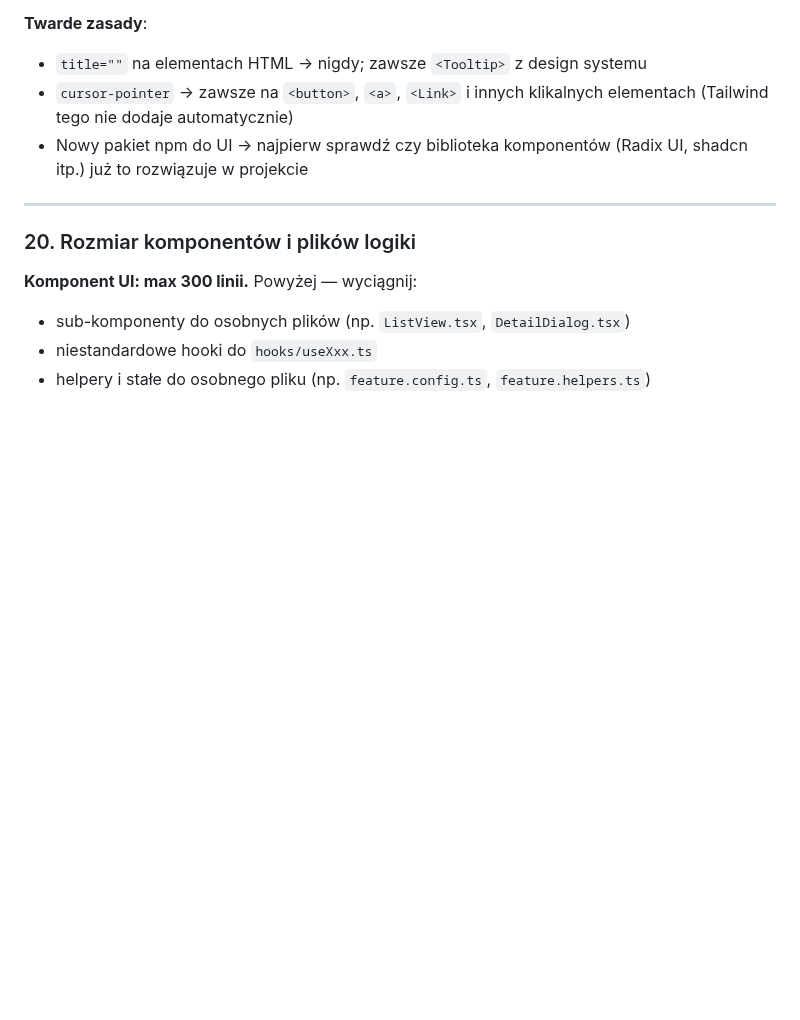
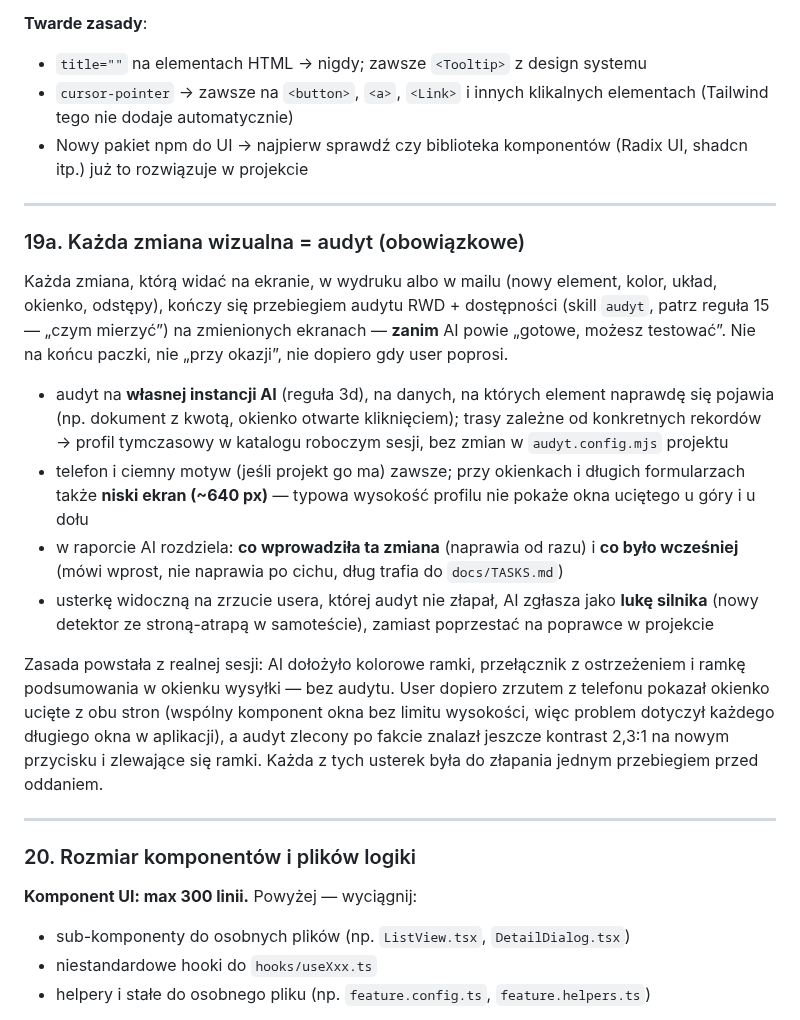
Before and after one commit to dev76bitpl/tai, a Markdown page: CLAUDE.md, the part around the change. GitHub-like rendering; blank space fills up the shorter version.

Commit message:
docs(template): every visual change ends with an audit run (#130)
- CLAUDE.md 19a: any change visible on screen, in print or in an e-mail
  is audited (RWD + accessibility) on the changed screens before "ready
  to test" - on the AI's own instance, on data where the element shows
- phone and dark mode always; dialogs and long forms also on a short
  (~640 px) screen, where a cut-off modal shows up
- report splits defects introduced by the change (fixed now) from
  pre-existing ones (stated, logged to TASKS); a defect seen on the
  user's screenshot but missed by the audit is an engine gap

[skip-docs] working-rules change only, no task in docs/TASKS.md to update

Co-authored-by: Claude Opus 5.5 <noreply@anthropic.com>

```diff
--- a/CLAUDE.md
+++ b/CLAUDE.md
@@ -910,6 +910,31 @@ grep -r "title=" src/app --include="*.tsx" | head -5     # czy jest natywny titl
 
 ---
 
+### 19a. Każda zmiana wizualna = audyt (obowiązkowe)
+
+Każda zmiana, którą widać na ekranie, w wydruku albo w mailu (nowy element, kolor, układ, okienko,
+odstępy), kończy się przebiegiem audytu RWD + dostępności (skill `audyt`, patrz reguła 15 — „czym
+mierzyć”) na zmienionych ekranach — **zanim** AI powie „gotowe, możesz testować”. Nie na końcu paczki,
+nie „przy okazji”, nie dopiero gdy user poprosi.
+
+- audyt na **własnej instancji AI** (reguła 3d), na danych, na których element naprawdę się pojawia
+  (np. dokument z kwotą, okienko otwarte kliknięciem); trasy zależne od konkretnych rekordów → profil
+  tymczasowy w katalogu roboczym sesji, bez zmian w `audyt.config.mjs` projektu
+- telefon i ciemny motyw (jeśli projekt go ma) zawsze; przy okienkach i długich formularzach także
+  **niski ekran (~640 px)** — typowa wysokość profilu nie pokaże okna uciętego u góry i u dołu
+- w raporcie AI rozdziela: **co wprowadziła ta zmiana** (naprawia od razu) i **co było wcześniej**
+  (mówi wprost, nie naprawia po cichu, dług trafia do `docs/TASKS.md`)
+- usterkę widoczną na zrzucie usera, której audyt nie złapał, AI zgłasza jako **lukę silnika** (nowy
+  detektor ze stroną-atrapą w samoteście), zamiast poprzestać na poprawce w projekcie
+
+Zasada powstała z realnej sesji: AI dołożyło kolorowe ramki, przełącznik z ostrzeżeniem i ramkę
+podsumowania w okienku wysyłki — bez audytu. User dopiero zrzutem z telefonu pokazał okienko ucięte
+z obu stron (wspólny komponent okna bez limitu wysokości, więc problem dotyczył każdego długiego okna
+w aplikacji), a audyt zlecony po fakcie znalazł jeszcze kontrast 2,3:1 na nowym przycisku i zlewające
+się ramki. Każda z tych usterek była do złapania jednym przebiegiem przed oddaniem.
+
+---
+
 ### 20. Rozmiar komponentów i plików logiki
 
 **Komponent UI: max 300 linii.** Powyżej — wyciągnij:
```
